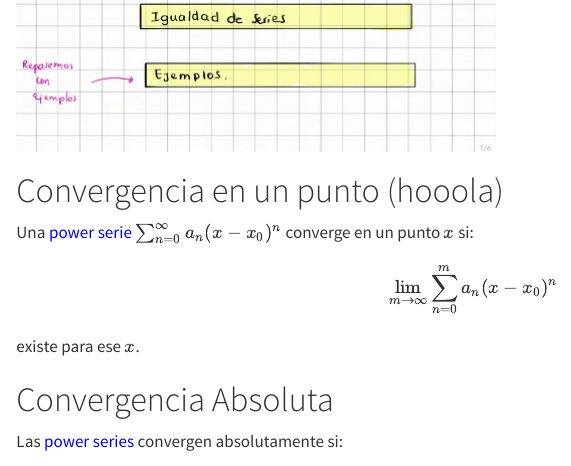
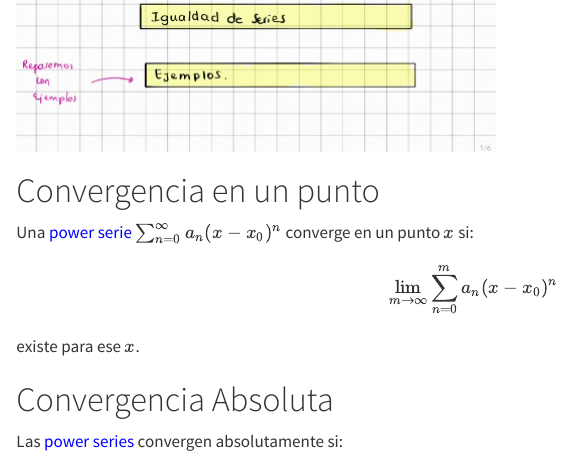
Before and after one commit to mjsalamancar/EDO, a Quarto document (index.qmd): the page in a window 1100 px wide, from 1460 px down. Rendered offline with R 4.5, knitr and Pandoc in place of Quarto, with nearby package versions.

Commit message:
Update index.qmd

```diff
--- a/index.qmd
+++ b/index.qmd
@@ -123,7 +123,8 @@ Regresar al índice</a>
 
 ::::: {#grupo-2 .page-group}
 ::: notebook-card
-# Convergencia en un punto (hooola)
+
+# Convergencia en un punto
 
 Una [power serie]{style="color: blue;"}
 $\sum_{n=0}^{\infty} a_n (x-x_0)^n$ converge en un punto $x$ si:
```
